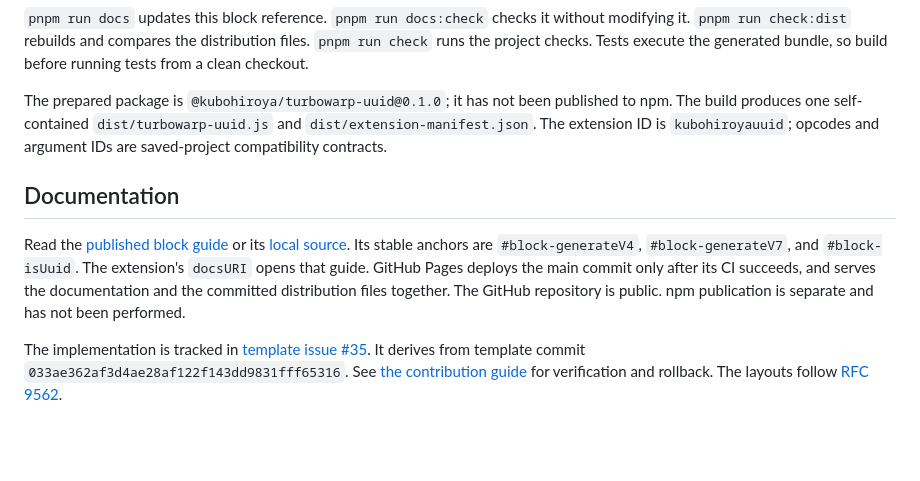
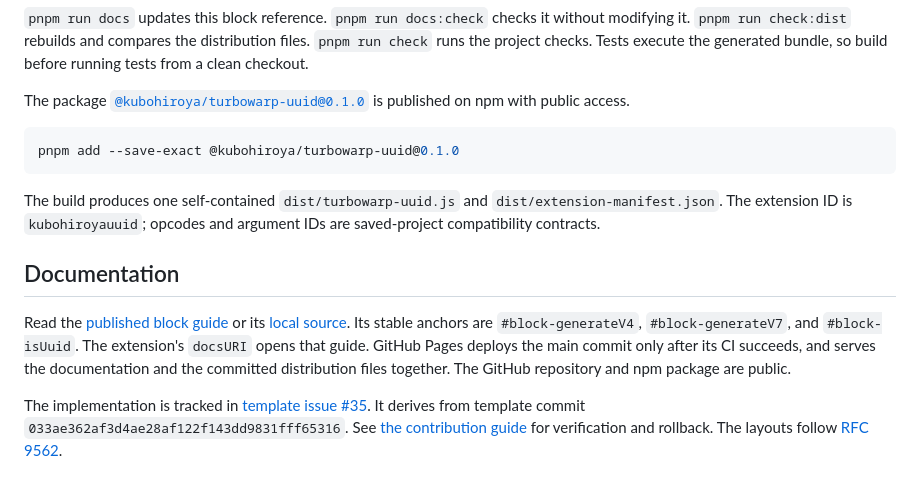
Before and after one commit to kubohiroya/turbowarp-uuid, a Markdown page: README.md, the part around the change. GitHub-like rendering; blank space fills up the shorter version.

Commit message:
docs(uuid): mark npm 0.1.0 as published

````diff
--- a/README.md
+++ b/README.md
@@ -83,7 +83,12 @@ pnpm run lint
 `pnpm run check:dist` rebuilds and compares the distribution files. `pnpm run check` runs the project checks.
 Tests execute the generated bundle, so build before running tests from a clean checkout.
 
-The prepared package is `@kubohiroya/turbowarp-uuid@0.1.0`; it has not been published to npm.
+The package [`@kubohiroya/turbowarp-uuid@0.1.0`](https://www.npmjs.com/package/@kubohiroya/turbowarp-uuid/v/0.1.0) is published on npm with public access.
+
+```bash
+pnpm add --save-exact @kubohiroya/turbowarp-uuid@0.1.0
+```
+
 The build produces one self-contained `dist/turbowarp-uuid.js` and `dist/extension-manifest.json`.
 The extension ID is `kubohiroyauuid`; opcodes and argument IDs are saved-project compatibility contracts.
 
@@ -93,7 +98,7 @@ Read the [published block guide](https://kubohiroya.github.io/turbowarp-uuid/) o
 Its stable anchors are `#block-generateV4`, `#block-generateV7`, and `#block-isUuid`.
 The extension's `docsURI` opens that guide.
 GitHub Pages deploys the main commit only after its CI succeeds, and serves the documentation and the committed distribution files together.
-The GitHub repository is public. npm publication is separate and has not been performed.
+The GitHub repository and npm package are public.
 
 The implementation is tracked in [template issue #35](https://github.com/kubohiroya/turbowarp-extension-template/issues/35).
 It derives from template commit `033ae362af3d4ae28af122f143dd9831fff65316`.
````
Also changed, not shown: README.ja.md (+7 -2 lines).
